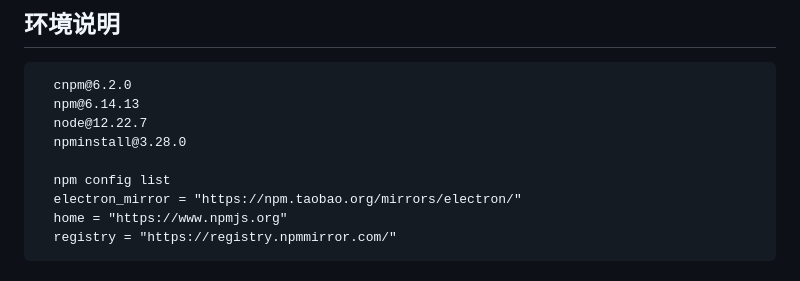
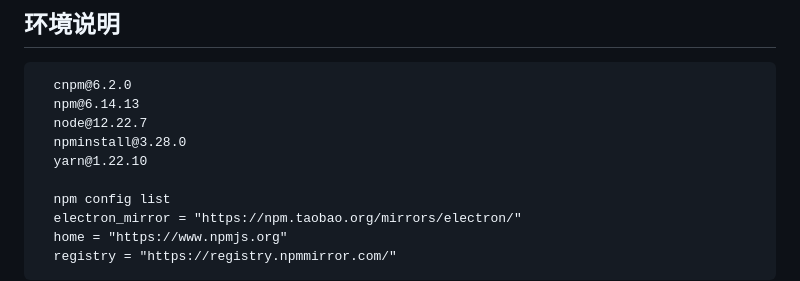
Before and after one commit to yinhui1129754/towerDefense, a Markdown page: README.md, the part around the change. GitHub-like rendering.

Commit message:
markdown

```diff
--- a/README.md
+++ b/README.md
@@ -9,6 +9,7 @@
   npm@6.14.13
   node@12.22.7
   npminstall@3.28.0
+  yarn@1.22.10
 
   npm config list
   electron_mirror = "https://npm.taobao.org/mirrors/electron/"
```
